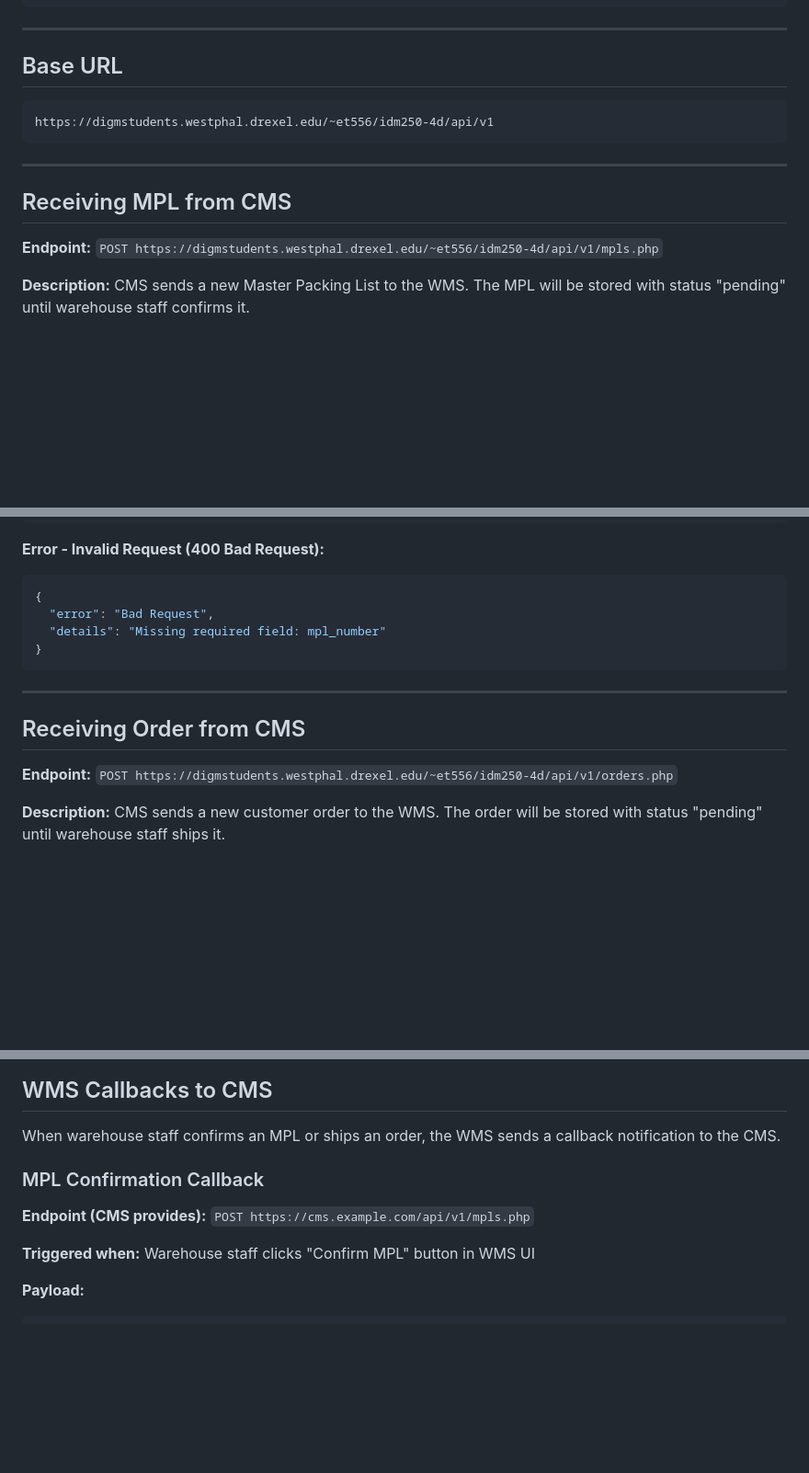
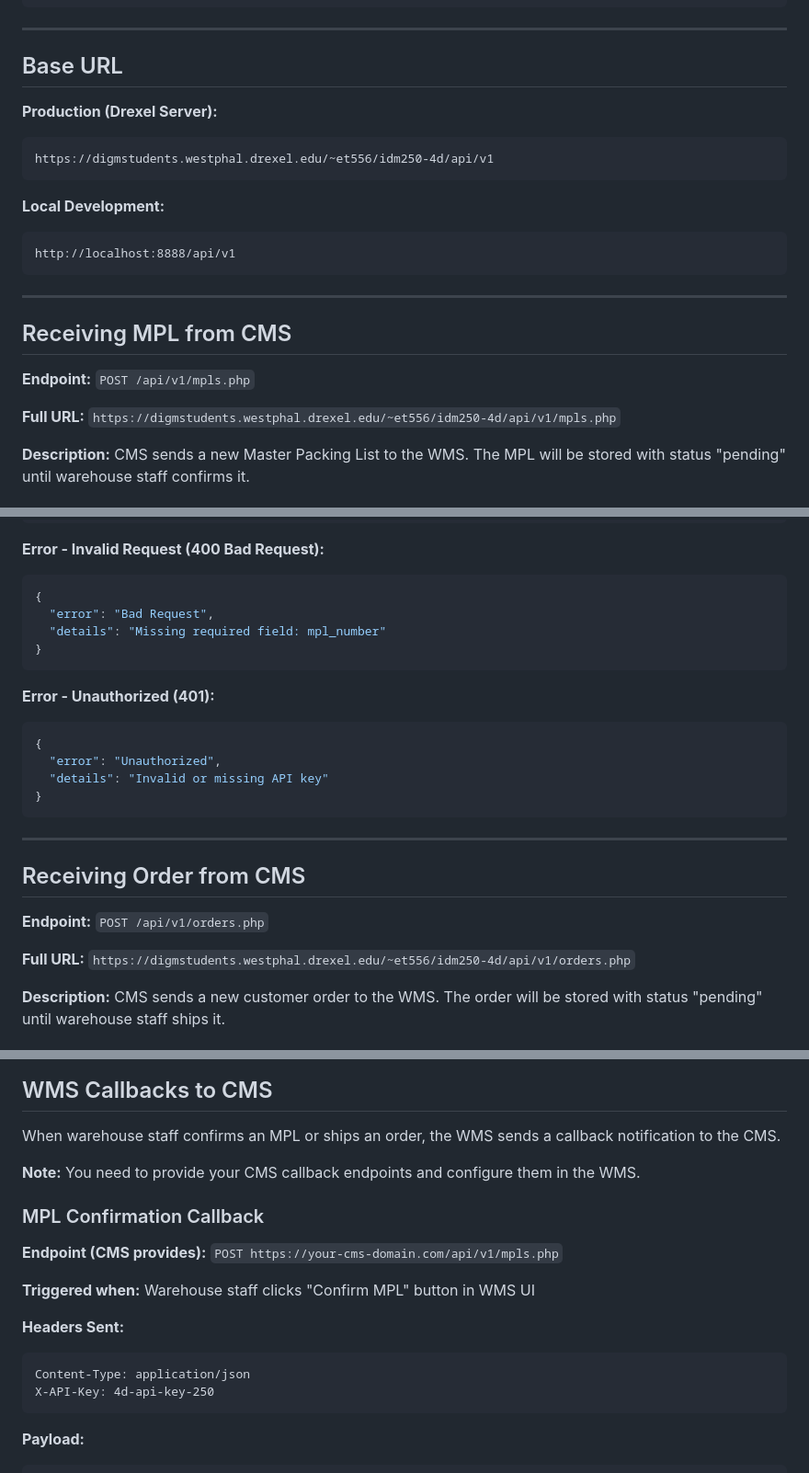
Before and after one commit to TomChen1435/idm250-4d, a Markdown page: API_DOCUMENTATION.md, 3 parts joined by grey strips. Shown at 92% size. GitHub-like rendering; blank space fills up the shorter version.

````diff
--- a/API_DOCUMENTATION.md
+++ b/API_DOCUMENTATION.md
@@ -12,15 +12,23 @@ X-API-Key: 4d-api-key-250
 
 ## Base URL
 
+**Production (Drexel Server):**
 ```
 https://digmstudents.westphal.drexel.edu/~et556/idm250-4d/api/v1
+```
+
+**Local Development:**
+```
+http://localhost:8888/api/v1
 ```
 
 ---
 
 ## Receiving MPL from CMS
 
-**Endpoint:** `POST https://digmstudents.westphal.drexel.edu/~et556/idm250-4d/api/v1/mpls.php`
+**Endpoint:** `POST /api/v1/mpls.php`
+
+**Full URL:** `https://digmstudents.westphal.drexel.edu/~et556/idm250-4d/api/v1/mpls.php`
 
 **Description:** CMS sends a new Master Packing List to the WMS. The MPL will be stored with status "pending" until warehouse staff confirms it.
 
@@ -103,11 +111,21 @@ X-API-Key: 4d-api-key-250
 }
 ```
 
+**Error - Unauthorized (401):**
+```json
+{
+  "error": "Unauthorized",
+  "details": "Invalid or missing API key"
+}
+```
+
 ---
 
 ## Receiving Order from CMS
 
-**Endpoint:** `POST https://digmstudents.westphal.drexel.edu/~et556/idm250-4d/api/v1/orders.php`
+**Endpoint:** `POST /api/v1/orders.php`
+
+**Full URL:** `https://digmstudents.westphal.drexel.edu/~et556/idm250-4d/api/v1/orders.php`
 
 **Description:** CMS sends a new customer order to the WMS. The order will be stored with status "pending" until warehouse staff ships it.
 
@@ -200,11 +218,19 @@ X-API-Key: 4d-api-key-250
 
 When warehouse staff confirms an MPL or ships an order, the WMS sends a callback notification to the CMS.
 
+**Note:** You need to provide your CMS callback endpoints and configure them in the WMS.
+
 ### MPL Confirmation Callback
 
-**Endpoint (CMS provides):** `POST https://cms.example.com/api/v1/mpls.php`
+**Endpoint (CMS provides):** `POST https://your-cms-domain.com/api/v1/mpls.php`
 
 **Triggered when:** Warehouse staff clicks "Confirm MPL" button in WMS UI
+
+**Headers Sent:**
+```
+Content-Type: application/json
+X-API-Key: 4d-api-key-250
+```
 
 **Payload:**
 ```json
````
Also changed, not shown: other parts of API_DOCUMENTATION.md (+84 -6 lines).
